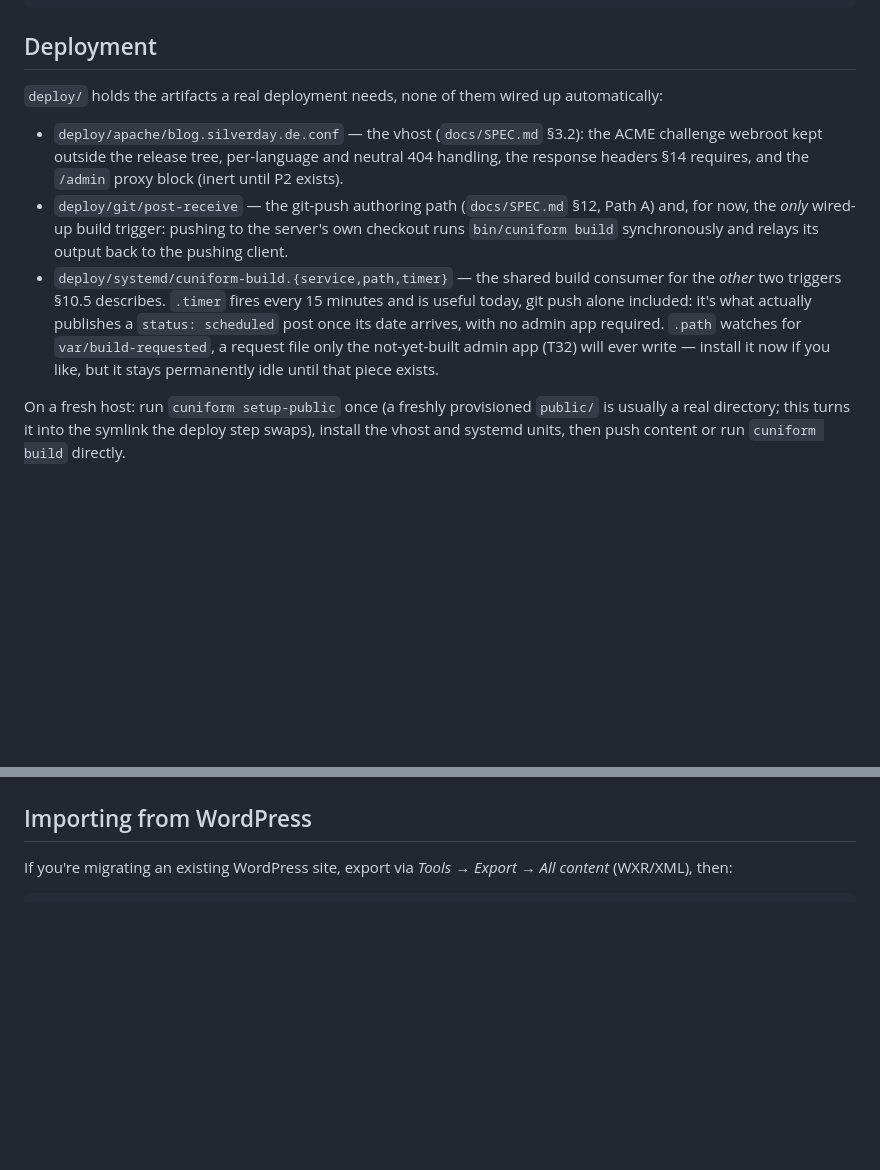
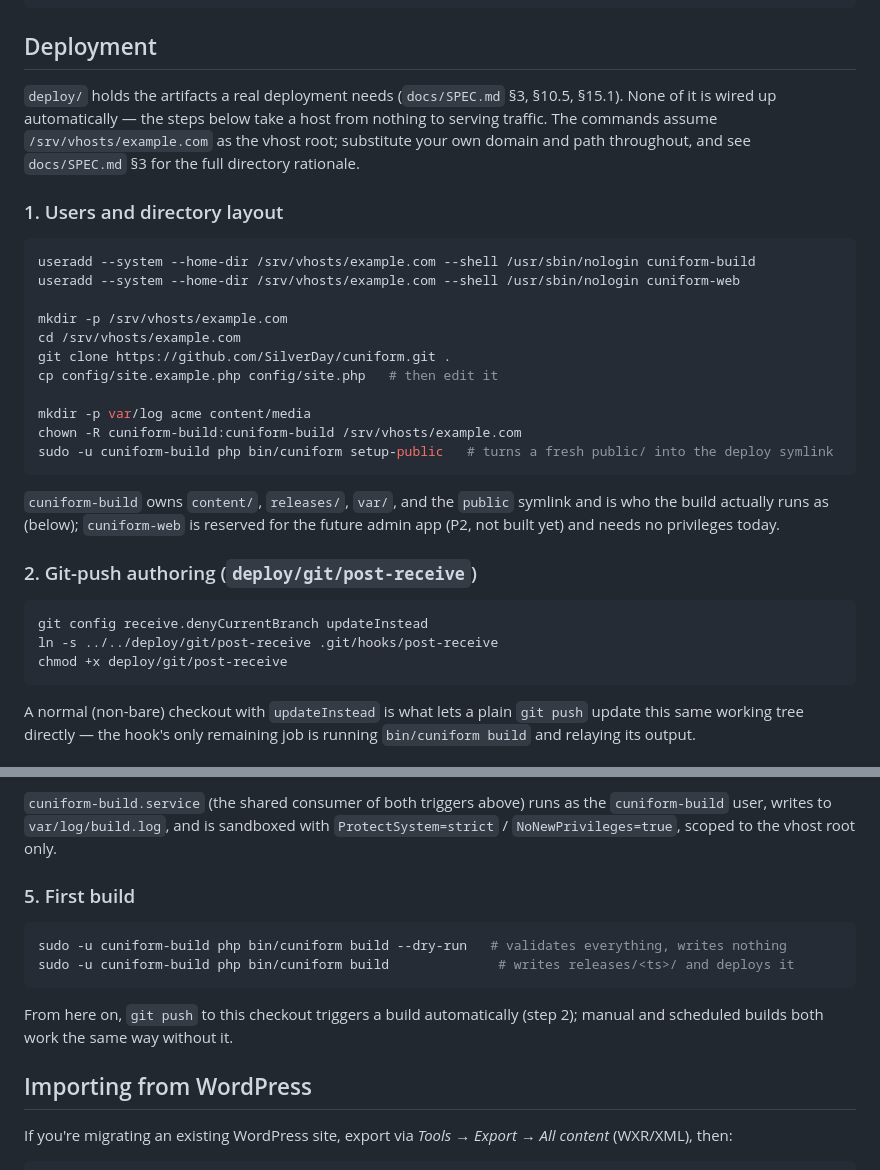
Before and after one commit to SilverDay/cuniform, a Markdown page: README.md, 2 parts joined by grey strips. GitHub-like rendering; blank space fills up the shorter version.

````diff
--- a/README.md
+++ b/README.md
@@ -117,21 +117,40 @@ docs/           SPEC.md (authoritative) and BUILD-ORDER.md (task-by-task status)
 
 ## Deployment
 
-`deploy/` holds the artifacts a real deployment needs, none of them wired up automatically:
+`deploy/` holds the artifacts a real deployment needs (`docs/SPEC.md` §3, §10.5, §15.1). None
+of it is wired up automatically — the steps below take a host from nothing to serving traffic.
+The commands assume `/srv/vhosts/example.com` as the vhost root; substitute your own domain and
+path throughout, and see `docs/SPEC.md` §3 for the full directory rationale.
 
-- `deploy/apache/blog.silverday.de.conf` — the vhost (`docs/SPEC.md` §3.2): the ACME
-  challenge webroot kept outside the release tree, per-language and neutral 404 handling, the
-  response headers §14 requires, and the `/admin` proxy block (inert until P2 exists).
-- `deploy/git/post-receive` — the git-push authoring path (`docs/SPEC.md` §12, Path A) and, for
-  now, the *only* wired-up build trigger: pushing to the server's own checkout runs
-  `bin/cuniform build` synchronously and relays its output back to the pushing client.
-- `deploy/systemd/cuniform-build.{service,path,timer}` — the shared build consumer for the
-  *other* two triggers §10.5 describes. `.timer` fires every 15 minutes and is useful today, git
-  push alone included: it's what actually publishes a `status: scheduled` post once its date
-  arrives, with no admin app required. `.path` watches for `var/build-requested`, a request file
-  only the not-yet-built admin app (T32) will ever write — install it now if you like, but it
-  stays permanently idle until that piece exists.
+### 1. Users and directory layout
 
-On a fresh host: run `cuniform setup-public` once (a freshly provisioned `public/` is usually a
-real directory; this turns it into the symlink the deploy step swaps), install the vhost and
-systemd units, then push content or run `cuniform build` directly.
+```bash
+useradd --system --home-dir /srv/vhosts/example.com --shell /usr/sbin/nologin cuniform-build
+useradd --system --home-dir /srv/vhosts/example.com --shell /usr/sbin/nologin cuniform-web
+
+mkdir -p /srv/vhosts/example.com
+cd /srv/vhosts/example.com
+git clone https://github.com/SilverDay/cuniform.git .
+cp config/site.example.php config/site.php   # then edit it
+
+mkdir -p var/log acme content/media
+chown -R cuniform-build:cuniform-build /srv/vhosts/example.com
+sudo -u cuniform-build php bin/cuniform setup-public   # turns a fresh public/ into the deploy symlink
+```
+
+`cuniform-build` owns `content/`, `releases/`, `var/`, and the `public` symlink and is who the
+build actually runs as (below); `cuniform-web` is reserved for the future admin app (P2, not
+built yet) and needs no privileges today.
+
+### 2. Git-push authoring (`deploy/git/post-receive`)
+
+```bash
+git config receive.denyCurrentBranch updateInstead
+ln -s ../../deploy/git/post-receive .git/hooks/post-receive
+chmod +x deploy/git/post-receive
+```
+
+A normal (non-bare) checkout with `updateInstead` is what lets a plain `git push` update this
+same working tree directly — the hook's only remaining job is running `bin/cuniform build` and
+relaying its output.
+
@@ -138,3 +247,16 @@ systemd units, then push content or run `cuniform build` directly.
+`cuniform-build.service` (the shared consumer of both triggers above) runs as the
+`cuniform-build` user, writes to `var/log/build.log`, and is sandboxed with
+`ProtectSystem=strict` / `NoNewPrivileges=true`, scoped to the vhost root only.
+
+### 5. First build
+
+```bash
+sudo -u cuniform-build php bin/cuniform build --dry-run   # validates everything, writes nothing
+sudo -u cuniform-build php bin/cuniform build              # writes releases/<ts>/ and deploys it
+```
+
+From here on, `git push` to this checkout triggers a build automatically (step 2); manual and
+scheduled builds both work the same way without it.
 
 ## Importing from WordPress
 
````
Also changed, not shown: other parts of README.md (+90 -0 lines).
